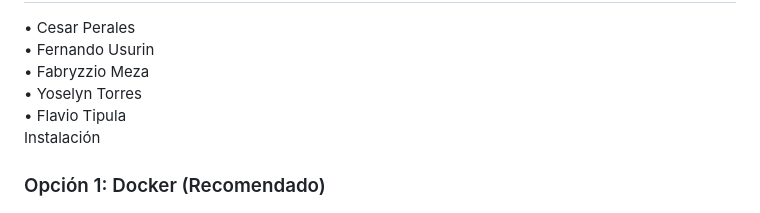
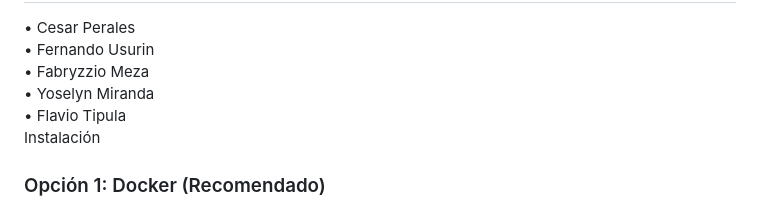
Before and after one commit to CdeCasurpie/Base-de-Datos-con-Multimedia, a Markdown page: README.md, the part around the change. GitHub-like rendering.

```diff
--- a/README.md
+++ b/README.md
@@ -14,7 +14,7 @@
 <div style="padding: 0.5rem; background: #f8f9fa; border-radius: 3px; color: black">• Cesar Perales</div>
 <div style="padding: 0.5rem; background: #f8f9fa; border-radius: 3px; color: black">• Fernando Usurin</div>
 <div style="padding: 0.5rem; background: #f8f9fa; border-radius: 3px; color: black">• Fabryzzio Meza</div>
-<div style="padding: 0.5rem; background: #f8f9fa; border-radius: 3px; color: black">• Yoselyn Torres</div>
+<div style="padding: 0.5rem; background: #f8f9fa; border-radius: 3px; color: black">• Yoselyn Miranda</div>
 <div style="padding: 0.5rem; background: #f8f9fa; border-radius: 3px; color: black">• Flavio Tipula</div>
 </div>
 </div>
```
